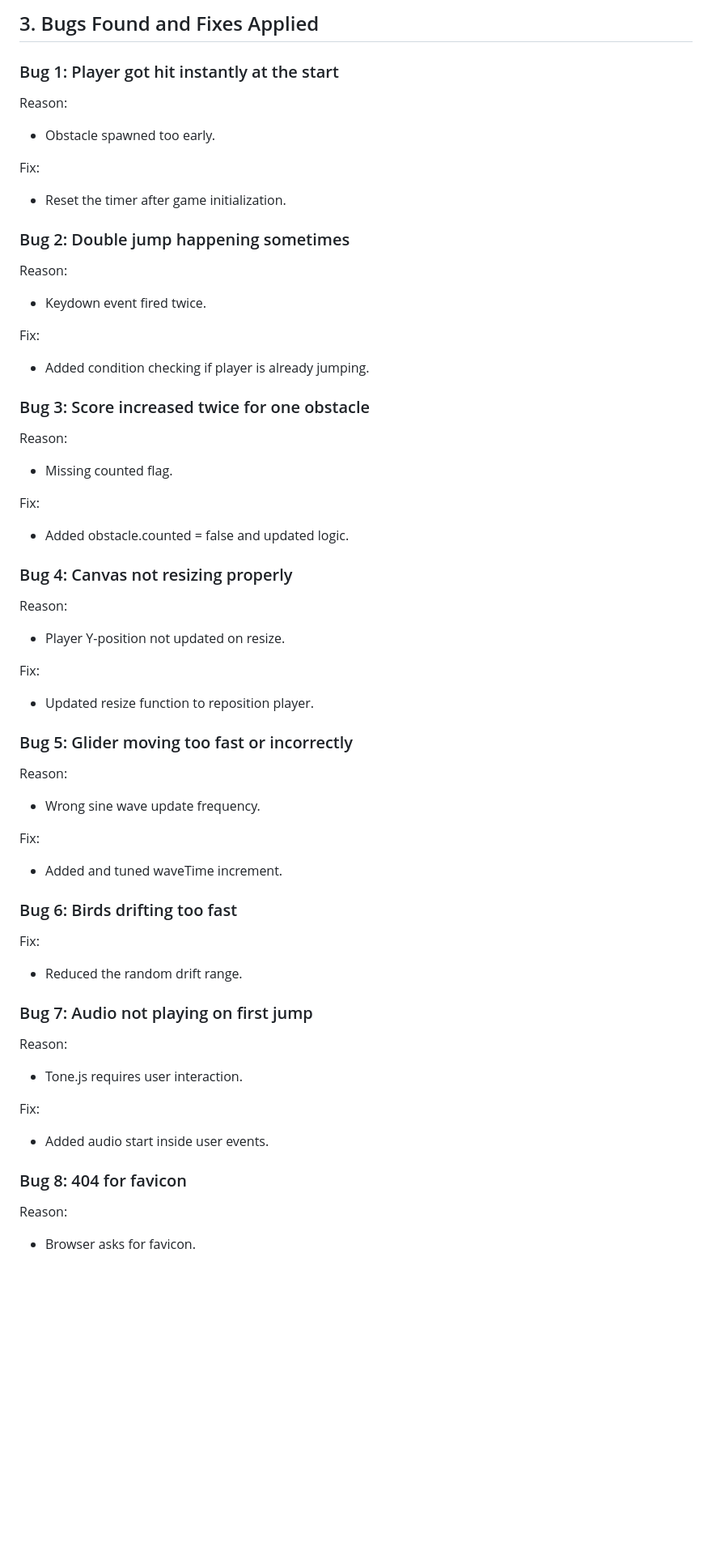
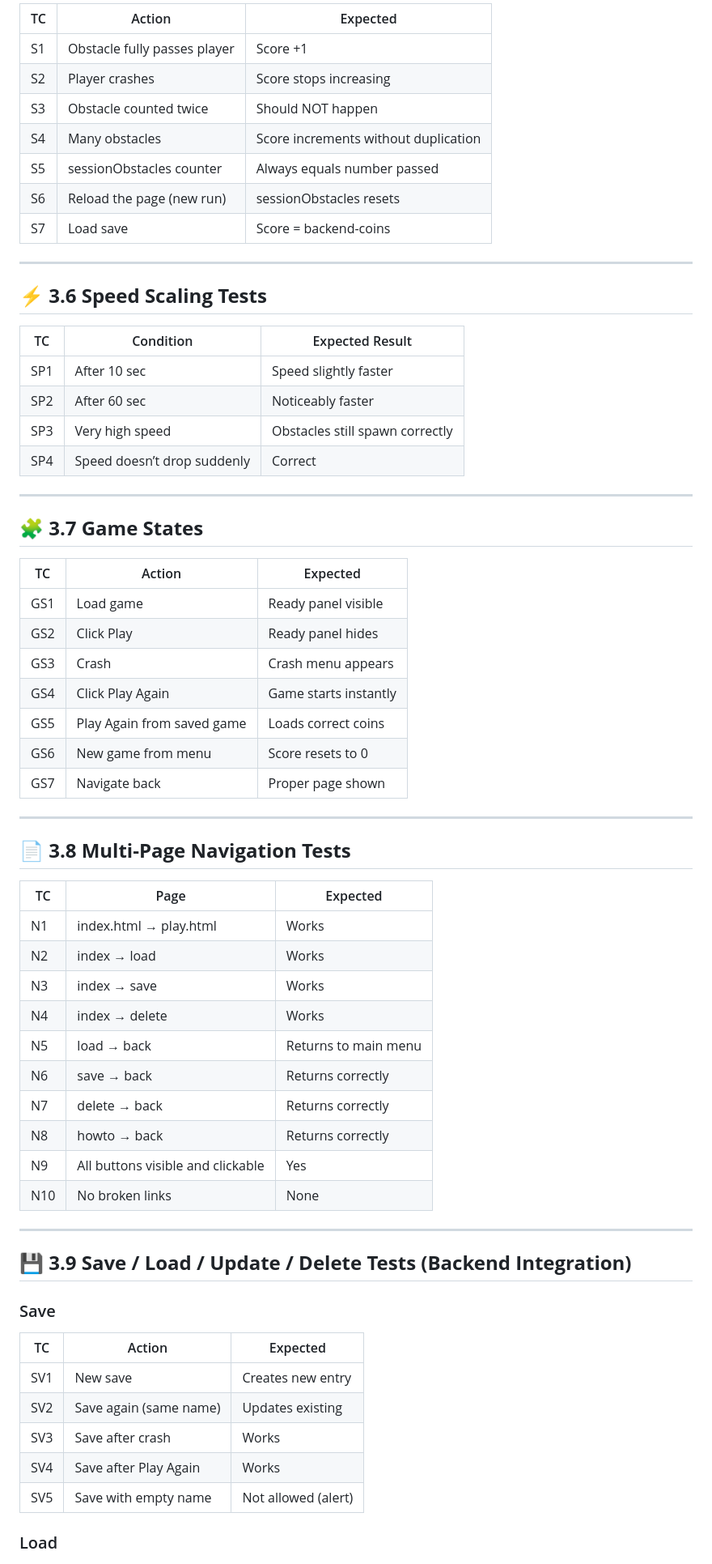
Before and after one commit to shubhamgupta-bp/Desert-Hopper, a Markdown page: TESTING.md, the part around the change printed below. Shown: that part at 81% size. GitHub-like rendering; blank space fills up the shorter version.

```diff
--- a/TESTING.md
+++ b/TESTING.md
@@ -105,53 +106,69 @@ Checked:
 
-## 3. Bugs Found and Fixes Applied
+| TC | Action | Expected |
+|----|--------|----------|
+| S1 | Obstacle fully passes player | Score +1 |
+| S2 | Player crashes | Score stops increasing |
+| S3 | Obstacle counted twice | Should NOT happen |
+| S4 | Many obstacles | Score increments without duplication |
+| S5 | sessionObstacles counter | Always equals number passed |
+| S6 | Reload the page (new run) | sessionObstacles resets |
+| S7 | Load save | Score = backend-coins |
 
-### Bug 1: Player got hit instantly at the start
-Reason:
-- Obstacle spawned too early.
+---
 
-Fix:
-- Reset the timer after game initialization.
+## ⚡ **3.6 Speed Scaling Tests**
 
-### Bug 2: Double jump happening sometimes
-Reason:
-- Keydown event fired twice.
+| TC | Condition | Expected Result |
+|----|-----------|----------------|
+| SP1 | After 10 sec | Speed slightly faster |
+| SP2 | After 60 sec | Noticeably faster |
+| SP3 | Very high speed | Obstacles still spawn correctly |
+| SP4 | Speed doesn’t drop suddenly | Correct |
 
-Fix:
-- Added condition checking if player is already jumping.
+---
 
-### Bug 3: Score increased twice for one obstacle
-Reason:
-- Missing counted flag.
+## 🧩 **3.7 Game States**
 
-Fix:
-- Added obstacle.counted = false and updated logic.
+| TC | Action | Expected |
+|----|--------|----------|
+| GS1 | Load game | Ready panel visible |
+| GS2 | Click Play | Ready panel hides |
+| GS3 | Crash | Crash menu appears |
+| GS4 | Click Play Again | Game starts instantly |
+| GS5 | Play Again from saved game | Loads correct coins |
+| GS6 | New game from menu | Score resets to 0 |
+| GS7 | Navigate back | Proper page shown |
 
-### Bug 4: Canvas not resizing properly
-Reason:
-- Player Y-position not updated on resize.
+---
 
-Fix:
-- Updated resize function to reposition player.
+## 📄 **3.8 Multi-Page Navigation Tests**
 
-### Bug 5: Glider moving too fast or incorrectly
-Reason:
-- Wrong sine wave update frequency.
+| TC | Page | Expected |
+|----|------|----------|
+| N1 | index.html → play.html | Works |
+| N2 | index → load | Works |
+| N3 | index → save | Works |
+| N4 | index → delete | Works |
+| N5 | load → back | Returns to main menu |
+| N6 | save → back | Returns correctly |
+| N7 | delete → back | Returns correctly |
+| N8 | howto → back | Returns correctly |
+| N9 | All buttons visible and clickable | Yes |
+| N10 | No broken links | None |
 
-Fix:
-- Added and tuned waveTime increment.
+---
 
-### Bug 6: Birds drifting too fast
-Fix:
-- Reduced the random drift range.
+## 💾 **3.9 Save / Load / Update / Delete Tests (Backend Integration)**
 
-### Bug 7: Audio not playing on first jump
-Reason:
-- Tone.js requires user interaction.
+### Save
 
-Fix:
-- Added audio start inside user events.
+| TC | Action | Expected |
+|----|--------|----------|
+| SV1 | New save | Creates new entry |
+| SV2 | Save again (same name) | Updates existing |
+| SV3 | Save after crash | Works |
+| SV4 | Save after Play Again | Works |
+| SV5 | Save with empty name | Not allowed (alert) |
 
-### Bug 8: 404 for favicon
-Reason:
-- Browser asks for favicon.
+### Load
 
```
Also changed, not shown: other parts of TESTING.md (+145 -123 lines).
